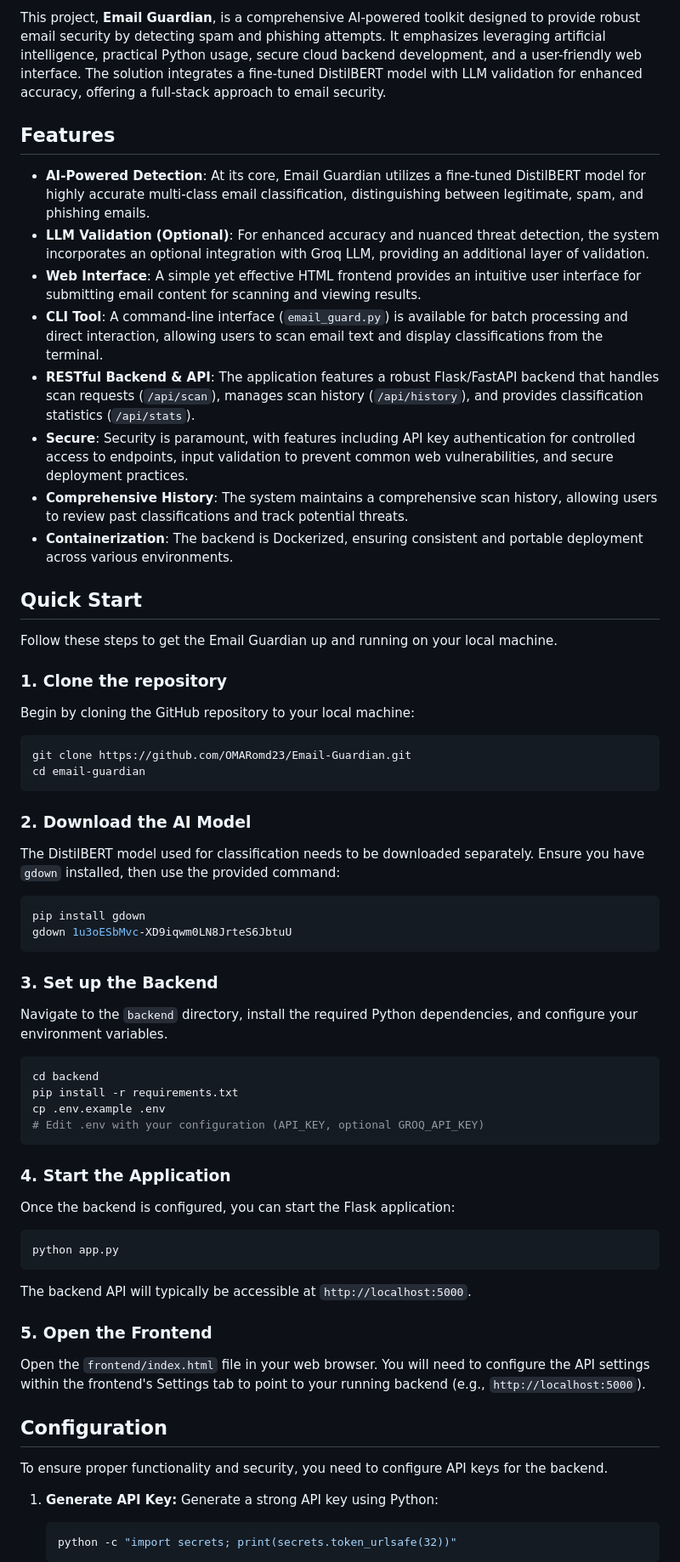
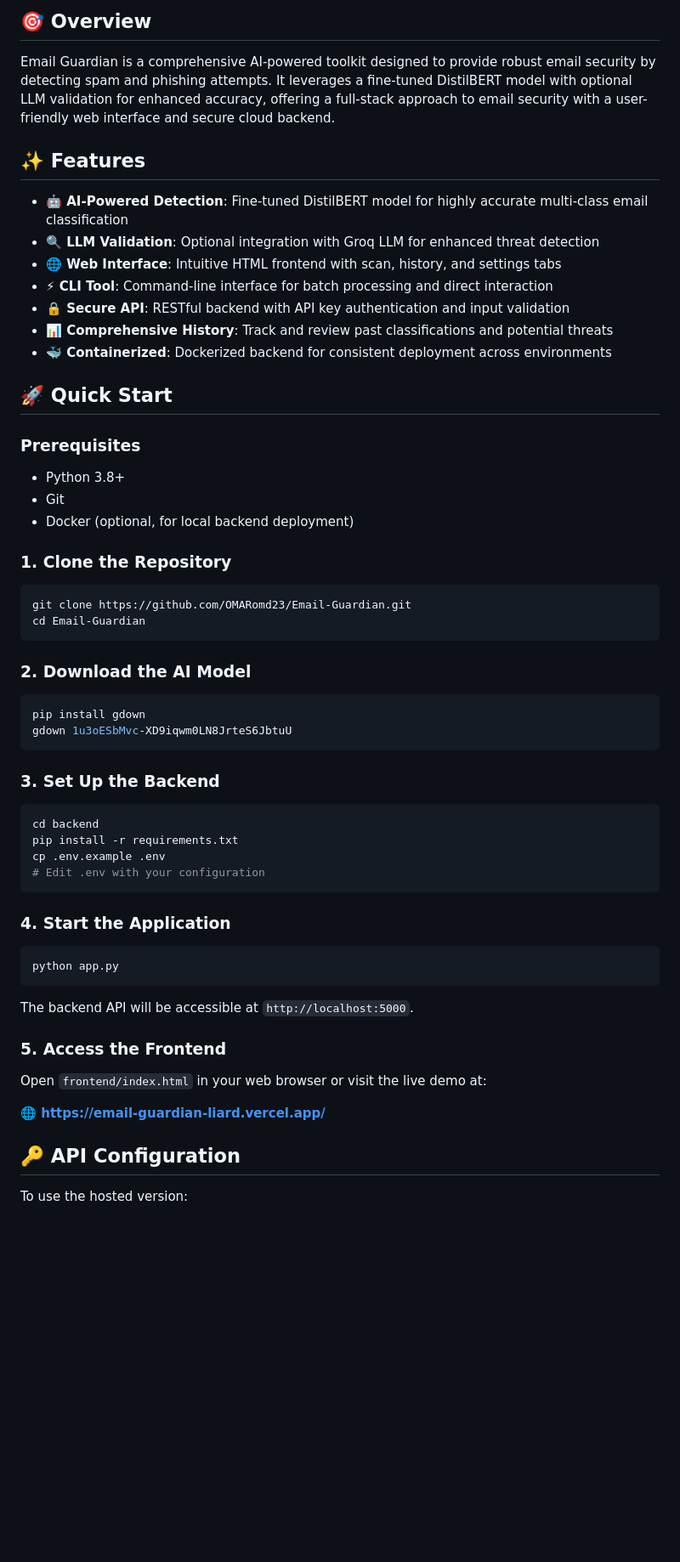
Before and after one commit to OMARomd23/Email-Guardian, a Markdown page: README.md, the part around one of its changes. Shown at 85% size. GitHub-like rendering; blank space fills up the shorter version.

````diff
--- a/README.md
+++ b/README.md
@@ -6,71 +8,64 @@ Advanced AI-powered email security scanner that detects spam and phishing attemp
 
-This project, **Email Guardian**, is a comprehensive AI-powered toolkit designed to provide robust email security by detecting spam and phishing attempts. It emphasizes leveraging artificial intelligence, practical Python usage, secure cloud backend development, and a user-friendly web interface. The solution integrates a fine-tuned DistilBERT model with  LLM validation for enhanced accuracy, offering a full-stack approach to email security.
+## 🎯 Overview
 
-## Features
+Email Guardian is a comprehensive AI-powered toolkit designed to provide robust email security by detecting spam and phishing attempts. It leverages a fine-tuned DistilBERT model with optional LLM validation for enhanced accuracy, offering a full-stack approach to email security with a user-friendly web interface and secure cloud backend.
 
--   **AI-Powered Detection**: At its core, Email Guardian utilizes a fine-tuned DistilBERT model for highly accurate multi-class email classification, distinguishing between legitimate, spam, and phishing emails.
--   **LLM Validation (Optional)**: For enhanced accuracy and nuanced threat detection, the system incorporates an optional integration with Groq LLM, providing an additional layer of validation.
--   **Web Interface**: A simple yet effective HTML frontend provides an intuitive user interface for submitting email content for scanning and viewing results.
--   **CLI Tool**: A command-line interface (`email_guard.py`) is available for batch processing and direct interaction, allowing users to scan email text and display classifications from the terminal.
--   **RESTful Backend & API**: The application features a robust Flask/FastAPI backend that handles scan requests (`/api/scan`), manages scan history (`/api/history`), and provides classification statistics (`/api/stats`).
--   **Secure**: Security is paramount, with features including API key authentication for controlled access to endpoints, input validation to prevent common web vulnerabilities, and secure deployment practices.
--   **Comprehensive History**: The system maintains a comprehensive scan history, allowing users to review past classifications and track potential threats.
--   **Containerization**: The backend is Dockerized, ensuring consistent and portable deployment across various environments.
+## ✨ Features
 
-## Quick Start
+- **🤖 AI-Powered Detection**: Fine-tuned DistilBERT model for highly accurate multi-class email classification
+- **🔍 LLM Validation**: Optional integration with Groq LLM for enhanced threat detection
+- **🌐 Web Interface**: Intuitive HTML frontend with scan, history, and settings tabs
+- **⚡ CLI Tool**: Command-line interface for batch processing and direct interaction
+- **🔒 Secure API**: RESTful backend with API key authentication and input validation
+- **📊 Comprehensive History**: Track and review past classifications and potential threats
+- **🐳 Containerized**: Dockerized backend for consistent deployment across environments
 
-Follow these steps to get the Email Guardian up and running on your local machine.
+## 🚀 Quick Start
 
-### 1. Clone the repository
+### Prerequisites
 
-Begin by cloning the GitHub repository to your local machine:
+- Python 3.8+
+- Git
+- Docker (optional, for local backend deployment)
 
-```shell
+### 1. Clone the Repository
+
+```bash
 git clone https://github.com/OMARomd23/Email-Guardian.git
-cd email-guardian
+cd Email-Guardian
 ```
 
 ### 2. Download the AI Model
 
-The DistilBERT model used for classification needs to be downloaded separately. Ensure you have `gdown` installed, then use the provided command:
-
-```shell
+```bash
 pip install gdown
 gdown 1u3oESbMvc-XD9iqwm0LN8JrteS6JbtuU
 ```
 
-### 3. Set up the Backend
+### 3. Set Up the Backend
 
-Navigate to the `backend` directory, install the required Python dependencies, and configure your environment variables.
-
-```shell
+```bash
 cd backend
 pip install -r requirements.txt
 cp .env.example .env
-# Edit .env with your configuration (API_KEY, optional GROQ_API_KEY)
+# Edit .env with your configuration
 ```
 
 ### 4. Start the Application
 
-Once the backend is configured, you can start the Flask application:
-
-```shell
+```bash
 python app.py
 ```
 
-The backend API will typically be accessible at `http://localhost:5000`.
+The backend API will be accessible at `http://localhost:5000`.
 
-### 5. Open the Frontend
+### 5. Access the Frontend
 
-Open the `frontend/index.html` file in your web browser. You will need to configure the API settings within the frontend's Settings tab to point to your running backend (e.g., `http://localhost:5000`).
+Open `frontend/index.html` in your web browser or visit the live demo at:
 
-## Configuration
+**🌐 [https://email-guardian-liard.vercel.app/](https://email-guardian-liard.vercel.app/)**
 
-To ensure proper functionality and security, you need to configure API keys for the backend.
+## 🔑 API Configuration
 
-1.  **Generate API Key:**
-    Generate a strong API key using Python:
-    ```shell
-    python -c "import secrets; print(secrets.token_urlsafe(32))"
-    ```
+To use the hosted version:
 
````
Also changed, not shown: other parts of README.md (+176 -48 lines).
